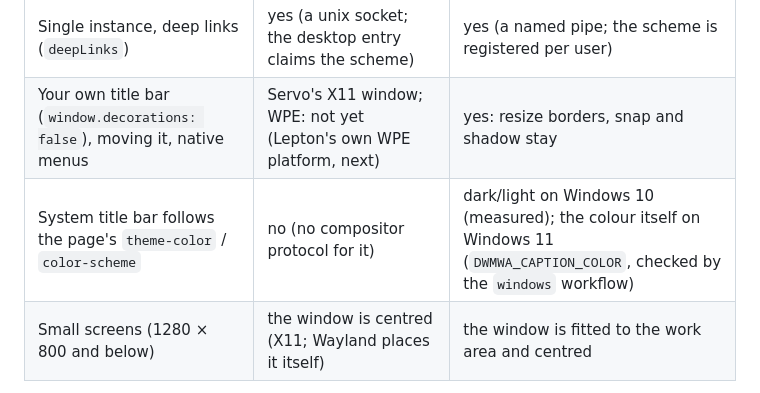
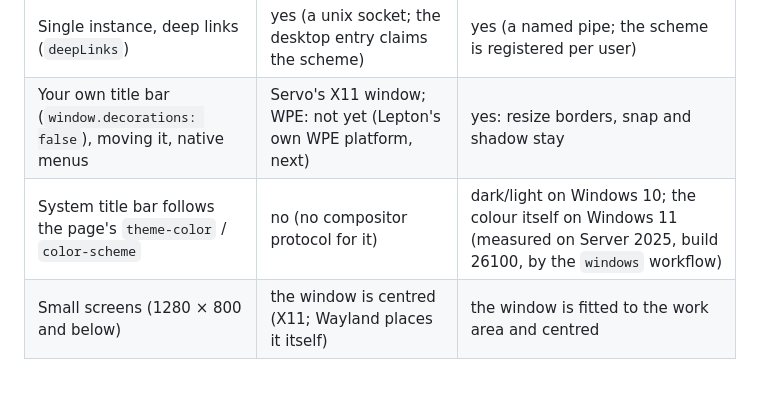
Before and after one commit to lepton-desk/lepton, a Markdown page: README.md, the part around the change. Drawn GitHub-style.

```diff
--- a/README.md
+++ b/README.md
@@ -25,7 +25,7 @@ No browser ships with the app: it uses the system's web engine.
 | Plugins | `os`, `fs`, `clipboard`, `dialog` | the same four, measured end to end |
 | Single instance, deep links (`deepLinks`) | yes (a unix socket; the desktop entry claims the scheme) | yes (a named pipe; the scheme is registered per user) |
 | Your own title bar (`window.decorations: false`), moving it, native menus | Servo's X11 window; WPE: not yet (Lepton's own WPE platform, next) | yes: resize borders, snap and shadow stay |
-| System title bar follows the page's `theme-color` / `color-scheme` | no (no compositor protocol for it) | dark/light on Windows 10 (measured); the colour itself on Windows 11 (`DWMWA_CAPTION_COLOR`, checked by the `windows` workflow) |
+| System title bar follows the page's `theme-color` / `color-scheme` | no (no compositor protocol for it) | dark/light on Windows 10; the colour itself on Windows 11 (measured on Server 2025, build 26100, by the `windows` workflow) |
 | Small screens (1280 × 800 and below) | the window is centred (X11; Wayland places it itself) | the window is fitted to the work area and centred |
 
 Windows 8.1, 8 and 7 are not supported: WebView2 stopped at 109 there and gets no
```
Also changed, not shown: docs/durum.md (+16 -2 lines).
